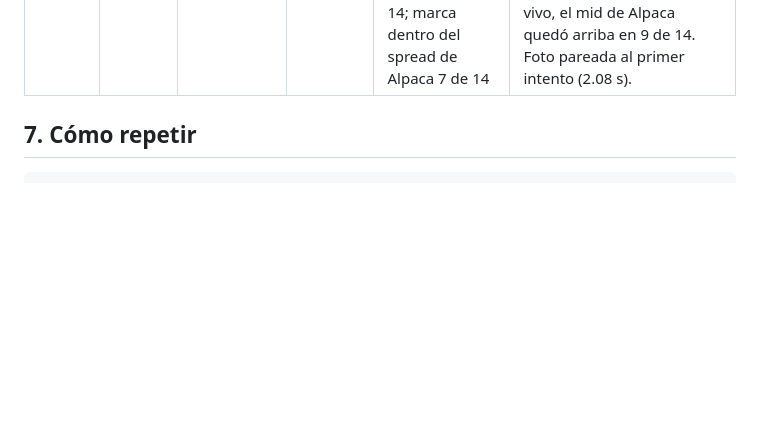
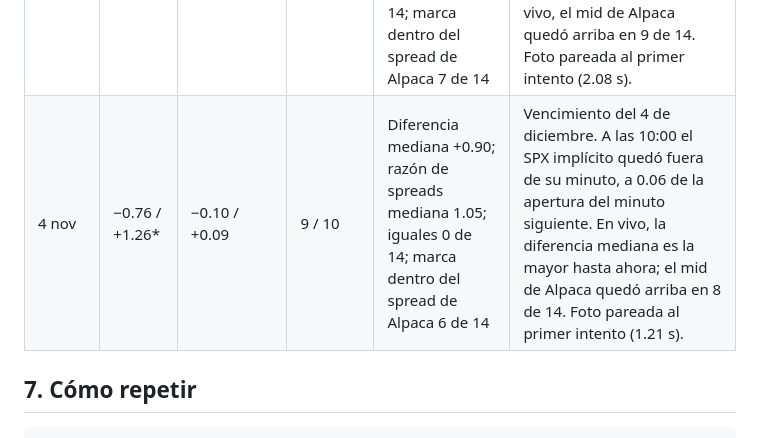
Before and after one commit to hectorcs23/QuantileFlow, a Markdown page: docs/comparacion_robinhood.md, the part around the change. Drawn GitHub-style; blank space fills up the shorter version.

```diff
--- a/docs/comparacion_robinhood.md
+++ b/docs/comparacion_robinhood.md
@@ -154,6 +154,7 @@ mínimo de su minuto.
 | 30 oct | +1.65\* / +1.87\* | +0.16 / −0.16 | 4 (de 12) / 9 | Diferencia mediana +0.75; razón de spreads mediana 1.28; iguales 0 de 14; marca dentro del spread de Alpaca 5 de 14 | Vencimiento del 30 de noviembre. Los dos cortes del SPX quedaron fuera de su minuto, con errores del forward chicos (0.27 y 0.20). A las 09:45 se descartaron dos barras interpoladas. En vivo, el mid de Alpaca quedó arriba en 10 de 14. Foto pareada al primer intento (1.32 s). |
 | 2 nov | — / −0.79 | — / −0.12 | — / 11 | Diferencia mediana +0.40; razón de spreads mediana 1.25; iguales 0 de 14; marca dentro del spread de Alpaca 7 de 14 | Solo las 10:00: la captura de las 09:45 se perdió. Vencimiento del 2 de diciembre. Primer día con horario de invierno: las ventanas siguieron al corte, a las 15:00 UTC. En vivo, el mid de Alpaca quedó arriba en 9 de 14. Foto pareada al primer intento (1.69 s). |
 | 3 nov | −0.96 / −0.30 | +0.41 / −0.04 | 10 / 7 | Diferencia mediana +0.54; razón de spreads mediana 1.18; iguales 0 de 14; marca dentro del spread de Alpaca 7 de 14 | Vencimiento del 3 de diciembre. A las 10:00, fuera del dinero, la mediana fue −0.41 y solo 2 de las 7 marcas quedaron dentro del spread de Alpaca. En vivo, el mid de Alpaca quedó arriba en 9 de 14. Foto pareada al primer intento (2.08 s). |
+| 4 nov | −0.76 / +1.26\* | −0.10 / +0.09 | 9 / 10 | Diferencia mediana +0.90; razón de spreads mediana 1.05; iguales 0 de 14; marca dentro del spread de Alpaca 6 de 14 | Vencimiento del 4 de diciembre. A las 10:00 el SPX implícito quedó fuera de su minuto, a 0.06 de la apertura del minuto siguiente. En vivo, la diferencia mediana es la mayor hasta ahora; el mid de Alpaca quedó arriba en 8 de 14. Foto pareada al primer intento (1.21 s). |
 
 ## 7. Cómo repetir
 
```
Also changed, not shown: docs/aceptacion_operacion.md (+1 -0 lines), docs/estado_continuacion.md (+1 -1 lines).
